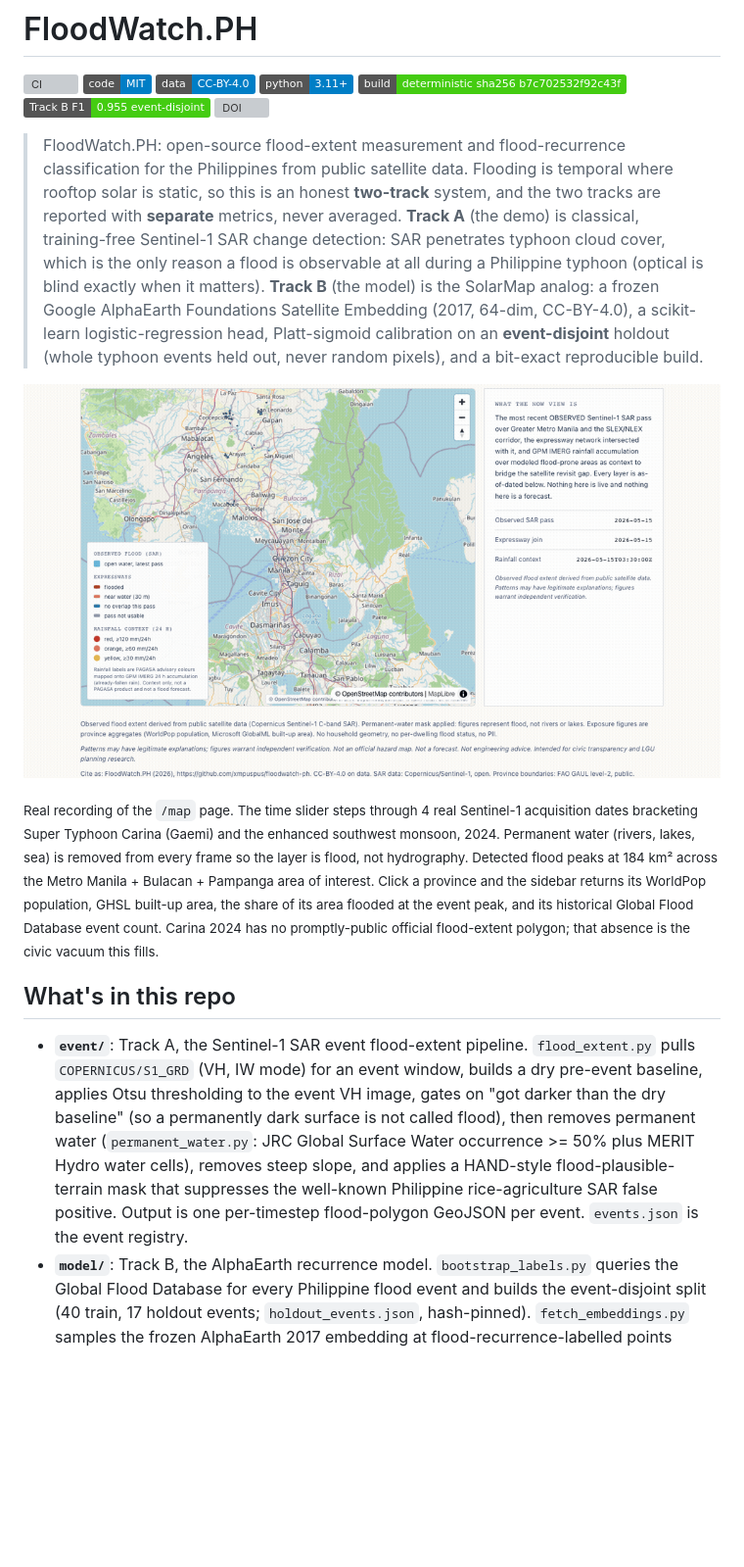
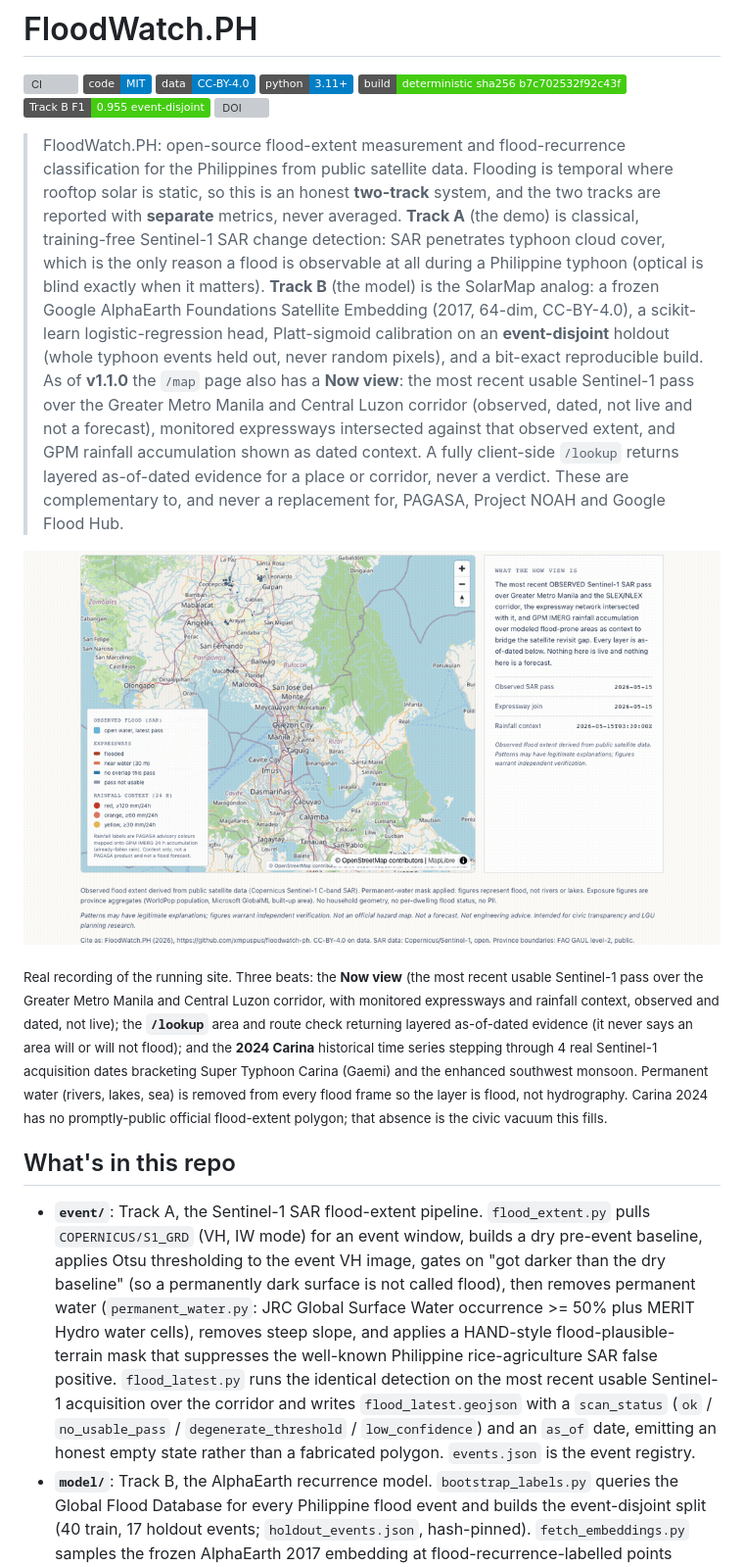
Before and after one commit to xmpuspus/floodwatch-ph, a Markdown page: README.md, the part around one of its changes. Shown at 98% size. GitHub-like rendering; badges without logos; blank space fills up the shorter version; grey boxes are pictures that could not be loaded.

```diff
--- a/README.md
+++ b/README.md
@@ -8,5 +8,5 @@
 [![Track B F1 0.955](https://img.shields.io/badge/Track%20B%20F1-0.955%20event--disjoint-success.svg)](MODEL_CARD.md)
 [![DOI](https://img.shields.io/badge/DOI-10.5281/zenodo.20218731-blue.svg)](https://doi.org/10.5281/zenodo.20218731)
 
-> FloodWatch.PH: open-source flood-extent measurement and flood-recurrence classification for the Philippines from public satellite data. Flooding is temporal where rooftop solar is static, so this is an honest **two-track** system, and the two tracks are reported with **separate** metrics, never averaged. **Track A** (the demo) is classical, training-free Sentinel-1 SAR change detection: SAR penetrates typhoon cloud cover, which is the only reason a flood is observable at all during a Philippine typhoon (optical is blind exactly when it matters). **Track B** (the model) is the SolarMap analog: a frozen Google AlphaEarth Foundations Satellite Embedding (2017, 64-dim, CC-BY-4.0), a scikit-learn logistic-regression head, Platt-sigmoid calibration on an **event-disjoint** holdout (whole typhoon events held out, never random pixels), and a bit-exact reproducible build.
+> FloodWatch.PH: open-source flood-extent measurement and flood-recurrence classification for the Philippines from public satellite data. Flooding is temporal where rooftop solar is static, so this is an honest **two-track** system, and the two tracks are reported with **separate** metrics, never averaged. **Track A** (the demo) is classical, training-free Sentinel-1 SAR change detection: SAR penetrates typhoon cloud cover, which is the only reason a flood is observable at all during a Philippine typhoon (optical is blind exactly when it matters). **Track B** (the model) is the SolarMap analog: a frozen Google AlphaEarth Foundations Satellite Embedding (2017, 64-dim, CC-BY-4.0), a scikit-learn logistic-regression head, Platt-sigmoid calibration on an **event-disjoint** holdout (whole typhoon events held out, never random pixels), and a bit-exact reproducible build. As of **v1.1.0** the `/map` page also has a **Now view**: the most recent usable Sentinel-1 pass over the Greater Metro Manila and Central Luzon corridor (observed, dated, not live and not a forecast), monitored expressways intersected against that observed extent, and GPM rainfall accumulation shown as dated context. A fully client-side `/lookup` returns layered as-of-dated evidence for a place or corridor, never a verdict. These are complementary to, and never a replacement for, PAGASA, Project NOAH and Google Flood Hub.
 
@@ -14,7 +14,7 @@
 
-<sub>Real recording of the `/map` page. The time slider steps through 4 real Sentinel-1 acquisition dates bracketing Super Typhoon Carina (Gaemi) and the enhanced southwest monsoon, 2024. Permanent water (rivers, lakes, sea) is removed from every frame so the layer is flood, not hydrography. Detected flood peaks at 184 km² across the Metro Manila + Bulacan + Pampanga area of interest. Click a province and the sidebar returns its WorldPop population, GHSL built-up area, the share of its area flooded at the event peak, and its historical Global Flood Database event count. Carina 2024 has no promptly-public official flood-extent polygon; that absence is the civic vacuum this fills.</sub>
+<sub>Real recording of the running site. Three beats: the **Now view** (the most recent usable Sentinel-1 pass over the Greater Metro Manila and Central Luzon corridor, with monitored expressways and rainfall context, observed and dated, not live); the **`/lookup`** area and route check returning layered as-of-dated evidence (it never says an area will or will not flood); and the **2024 Carina** historical time series stepping through 4 real Sentinel-1 acquisition dates bracketing Super Typhoon Carina (Gaemi) and the enhanced southwest monsoon. Permanent water (rivers, lakes, sea) is removed from every flood frame so the layer is flood, not hydrography. Carina 2024 has no promptly-public official flood-extent polygon; that absence is the civic vacuum this fills.</sub>
 
 ## What's in this repo
 
-- **`event/`**: Track A, the Sentinel-1 SAR event flood-extent pipeline. `flood_extent.py` pulls `COPERNICUS/S1_GRD` (VH, IW mode) for an event window, builds a dry pre-event baseline, applies Otsu thresholding to the event VH image, gates on "got darker than the dry baseline" (so a permanently dark surface is not called flood), then removes permanent water (`permanent_water.py`: JRC Global Surface Water occurrence >= 50% plus MERIT Hydro water cells), removes steep slope, and applies a HAND-style flood-plausible-terrain mask that suppresses the well-known Philippine rice-agriculture SAR false positive. Output is one per-timestep flood-polygon GeoJSON per event. `events.json` is the event registry.
+- **`event/`**: Track A, the Sentinel-1 SAR flood-extent pipeline. `flood_extent.py` pulls `COPERNICUS/S1_GRD` (VH, IW mode) for an event window, builds a dry pre-event baseline, applies Otsu thresholding to the event VH image, gates on "got darker than the dry baseline" (so a permanently dark surface is not called flood), then removes permanent water (`permanent_water.py`: JRC Global Surface Water occurrence >= 50% plus MERIT Hydro water cells), removes steep slope, and applies a HAND-style flood-plausible-terrain mask that suppresses the well-known Philippine rice-agriculture SAR false positive. `flood_latest.py` runs the identical detection on the most recent usable Sentinel-1 acquisition over the corridor and writes `flood_latest.geojson` with a `scan_status` (`ok` / `no_usable_pass` / `degenerate_threshold` / `low_confidence`) and an `as_of` date, emitting an honest empty state rather than a fabricated polygon. `events.json` is the event registry.
 - **`model/`**: Track B, the AlphaEarth recurrence model. `bootstrap_labels.py` queries the Global Flood Database for every Philippine flood event and builds the event-disjoint split (40 train, 17 holdout events; `holdout_events.json`, hash-pinned). `fetch_embeddings.py` samples the frozen AlphaEarth 2017 embedding at flood-recurrence-labelled points (permanent water removed) into the committed `embeddings/floodwatch_embeddings_v1.npz` cache (~1 MB, in git). `train.py` fits the logistic-regression head; `calibrate.py` fits Platt sigmoid on the event-disjoint holdout and emits the national recurrence-prone point layer.
```
Also changed, not shown: other parts of README.md (+18 -13 lines).
